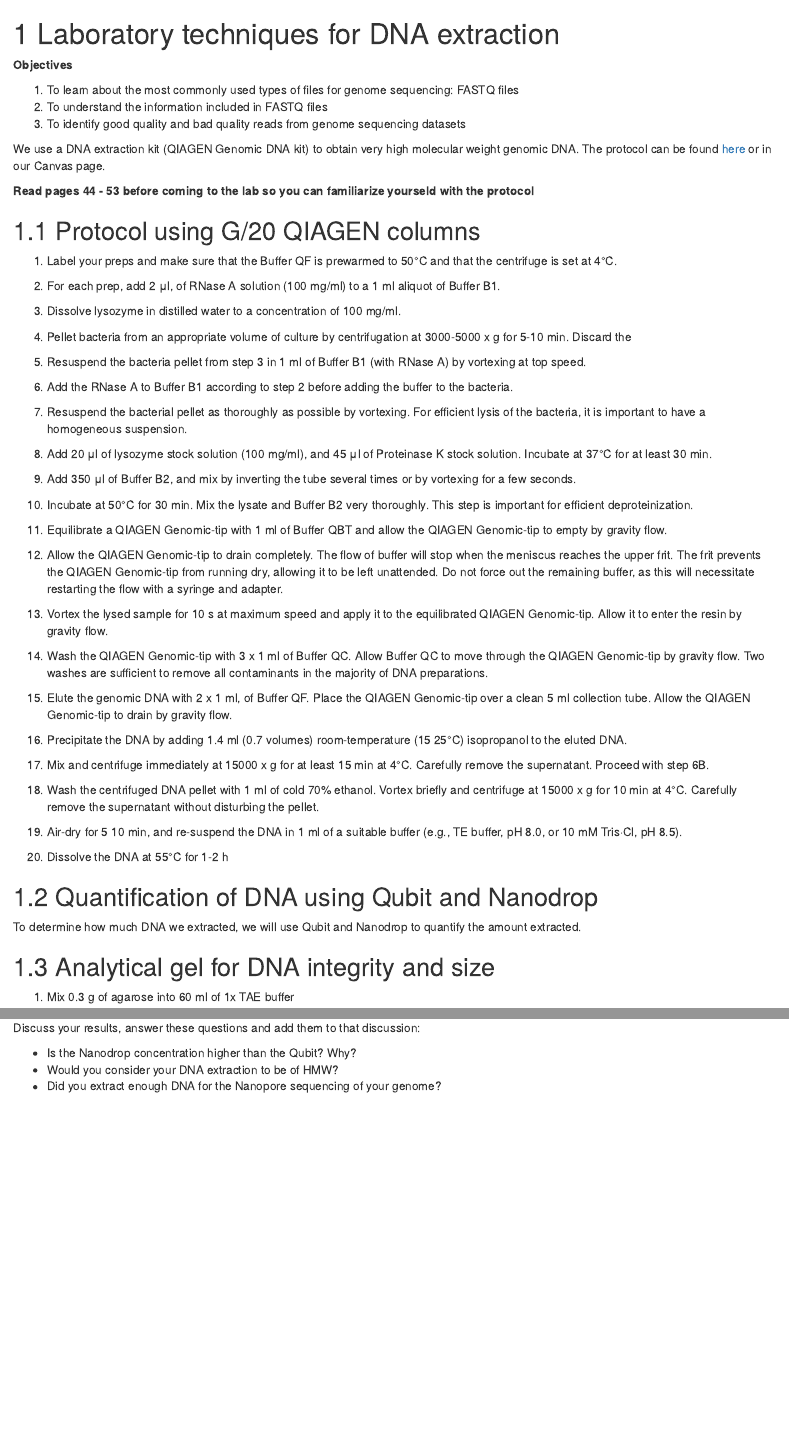
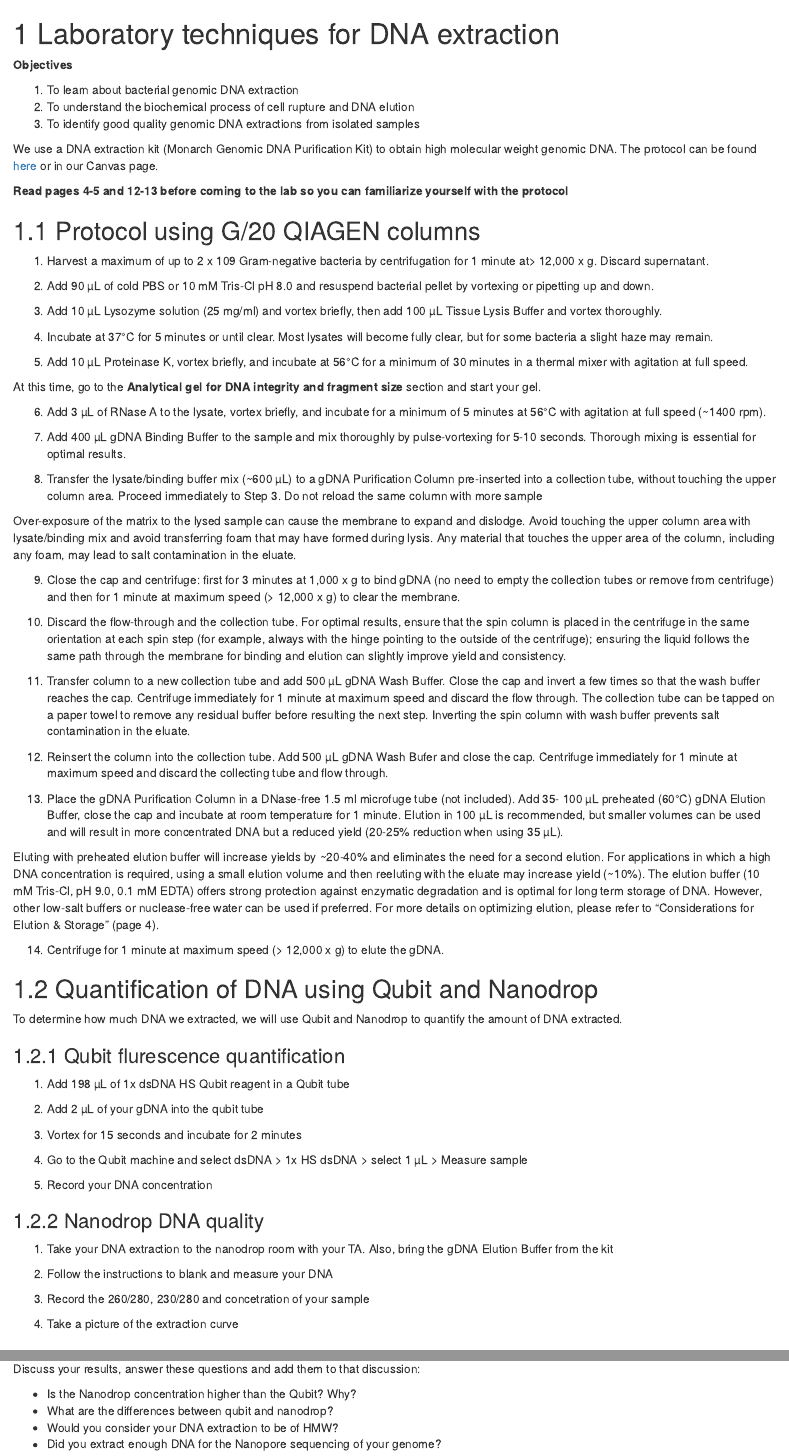
Before and after one commit to TabimaLab/TheGenomeProject_BIO209, an R Markdown document (03-DNA_extraction.Rmd): the page in a window 1100 px wide, from its top, and a second part further down, joined at a grey line. Rendered offline with R 4.5, knitr and Pandoc, with nearby package versions; drawn as R Markdown's standard HTML page in place of the format the file asks for.

Commit message:
Changed DNA extraction protocol

````diff
--- a/03-DNA_extraction.Rmd
+++ b/03-DNA_extraction.Rmd
@@ -4,65 +4,82 @@
 
 **Objectives**
 
-1. To learn about the most commonly used types of files for genome sequencing: FASTQ files
-2. To understand the information included in FASTQ files
-3. To identify good quality and bad quality reads from genome sequencing datasets
+1. To learn about bacterial genomic DNA extraction
+2. To understand the biochemical process of cell rupture and DNA elution
+3. To identify good quality genomic DNA extractions from isolated samples
 
 ```
 
 
-We use a DNA extraction kit (QIAGEN Genomic DNA kit) to obtain very high molecular weight genomic DNA. The protocol can be found [here](https://www.qiagen.com/br/resources/download.aspx?id=d2b85b26-16dd-4259-a3a7-a08cbd2a08a3&lang=en) or in our Canvas page.
+We use a DNA extraction kit (Monarch Genomic DNA Purification Kit) to obtain  high molecular weight genomic DNA. The protocol can be found [here](https://www.neb.com/-/media/nebus/files/manuals/manualt3010.pdf?rev=63c286659d6e44dc8637b2ae4f9effa4&hash=26A4B9D0E51C6793FF460365DC92B6EE) or in our Canvas page.
 
-**Read pages 44 - 53 before coming to the lab so you can familiarize yourseld with the protocol**
+**Read pages 4-5 and 12-13 before coming to the lab so you can familiarize yourself with the protocol**
 
 
 ## Protocol using G/20 QIAGEN columns
 
-1. Label your preps and make sure that the Buffer QF is prewarmed to 50°C and that the centrifuge is set at 4°C.
+1.	Harvest a maximum of up to 2 x 109 Gram-negative bacteria by centrifugation for 1 minute at> 12,000 x g. Discard supernatant.
 
-2. For each prep, add 2 μl, of RNase A solution (100 mg/ml) to a 1 ml aliquot of Buffer B1.
+2.	Add 90 µL of cold PBS or 10 mM Tris-Cl pH 8.0 and resuspend bacterial pellet by vortexing or pipetting up and down.
 
-3. Dissolve lysozyme in distilled water to a concentration of 100 mg/ml.
+3.	Add 10 µL Lysozyme solution (25 mg/ml) and vortex briefly, then add 100 µL Tissue Lysis Buffer and vortex thoroughly.
 
-4. Pellet bacteria from an appropriate volume of culture by centrifugation at 3000-5000 x g for 5-10 min. Discard the
+4.	Incubate at 37°C for 5 minutes or until clear. Most lysates will become fully clear, but for some bacteria a slight haze may remain.
 
-5. Resuspend the bacteria pellet from step 3 in 1 ml of Buffer B1 (with RNase A) by vortexing at top speed.
+5.	Add 10 µL Proteinase K, vortex briefly, and incubate at 56°C for a minimum of 30 minutes in a thermal mixer with agitation at full speed.
 
-6. Add the RNase A to Buffer B1 according to step 2 before adding the buffer to the bacteria.
+```{block, type='rmderror'}
+At this time, go to the **Analytical gel for DNA integrity and fragment size** section and start your gel.
+```
 
-7. Resuspend the bacterial pellet as thoroughly as possible by vortexing. For efficient lysis of the bacteria, it is important to have a homogeneous suspension.
+6.	Add 3 µL of RNase A to the lysate, vortex briefly, and incubate for a minimum of 5 minutes at 56°C with agitation at full speed (~1400 rpm).
 
-5. Add 20 μl of lysozyme stock solution (100 mg/ml), and 45 μl of Proteinase K stock solution. Incubate at 37°C for
-at least 30 min.
+7.	Add 400 µL gDNA Binding Buffer to the sample and mix thoroughly by pulse-vortexing for 5-10 seconds. Thorough mixing is essential for optimal results.
 
-6. Add 350 μl of Buffer B2, and mix by inverting the tube several times or by vortexing for a few seconds.
+8.	Transfer the lysate/binding buffer mix (~600 µL) to a gDNA Purification Column pre-inserted into a collection tube, without touching the upper column area. Proceed immediately to Step 3. Do not reload the same column with more sample
 
-7. Incubate at 50°C for 30 min. Mix the lysate and Buffer B2 very thoroughly. This step is important for efficient deproteinization.
+```{block, type='rmdwarning'}
+Over-exposure of the matrix to the lysed sample can cause the membrane to expand and dislodge. Avoid touching the upper column area with lysate/binding mix and avoid transferring foam that may have formed during lysis. Any material that touches the upper area of the column, including any foam, may lead to salt contamination in the eluate.
+```
 
-8. Equilibrate a QIAGEN Genomic-tip with 1 ml of Buffer QBT and allow the QIAGEN Genomic-tip to empty by gravity flow.
+9.	Close the cap and centrifuge: first for 3 minutes at 1,000 x g to bind gDNA (no need to empty the collection tubes or remove from centrifuge) and then for 1 minute at maximum speed (> 12,000 x g) to clear the membrane.
 
-9. Allow the QIAGEN Genomic-tip to drain completely. The flow of buffer will stop when the meniscus reaches the upper frit. The frit prevents the QIAGEN Genomic-tip from running dry, allowing it to be left unattended. Do not force out the remaining buffer, as this will necessitate restarting the flow with a syringe and adapter.
+10.	Discard the flow-through and the collection tube. For optimal results, ensure that the spin column is placed in the centrifuge in the same orientation at each spin step (for example, always with the hinge pointing to the outside of the centrifuge); ensuring the liquid follows the same path through the membrane for binding and elution can slightly improve yield and consistency.
 
-10.  Vortex the lysed sample for 10 s at maximum speed and apply it to the equilibrated QIAGEN Genomic-tip. Allow it to enter the resin by gravity flow.
+11.	Transfer column to a new collection tube and add 500 µL gDNA Wash Buffer. Close the cap and invert a few times so that the wash buffer reaches the cap. Centrifuge immediately for 1 minute at maximum speed and discard the flow through. The collection tube can be tapped on a paper towel to remove any residual buffer before resulting the next step. Inverting the spin column with wash buffer prevents salt contamination in the eluate.
 
-11. Wash the QIAGEN Genomic-tip with 3 x 1 ml of Buffer QC. Allow Buffer QC to move through the QIAGEN Genomic-tip by gravity flow. Two washes are sufficient to remove all contaminants in the majority of DNA preparations.
+12.	Reinsert the column into the collection tube. Add 500 µL gDNA Wash Bufer and close the cap. Centrifuge immediately for 1 minute at maximum speed and discard the collecting tube and flow through.
 
-12. Elute the genomic DNA with 2 x 1 ml, of Buffer QF. Place the QIAGEN Genomic-tip over a clean 5 ml collection tube.  Allow the QIAGEN Genomic-tip to drain by gravity flow.
+13.	Place the gDNA Purification Column in a DNase-free 1.5 ml microfuge tube (not included). Add 35- 100 µL preheated (60°C) gDNA Elution Buffer, close the cap and incubate at room temperature for 1 minute. Elution in 100 µL is recommended, but smaller volumes can be used and will result in more concentrated DNA but a reduced yield (20-25% reduction when using 35 µL).
 
-13. Precipitate the DNA by adding 1.4 ml (0.7 volumes) room-temperature (15 25°C) isopropanol to the eluted DNA.
+```{block, type='rmdwarning'}
+Eluting with preheated elution buffer will increase yields by ~20-40% and eliminates the need for a second elution. For applications in which a high DNA concentration is required, using a small elution volume and then re­eluting with the eluate may increase yield (~10%). The elution buffer (10 mM Tris-Cl, pH 9.0, 0.1 mM EDTA) offers strong protection against enzymatic degradation and is optimal for long term storage of DNA. However, other low-salt buffers or nuclease-free water can be used if preferred. For more details on optimizing elution, please refer to "Considerations for Elution & Storage" (page 4).
+```
 
-14. Mix and centrifuge immediately at 15000 x g for at least 15 min at 4°C. Carefully remove the supernatant. Proceed with
-step 6B.
-
-15. Wash the centrifuged DNA pellet with 1 ml of cold 70% ethanol. Vortex briefly and centrifuge at 15000 x g for 10 min at 4°C. Carefully remove the supernatant without disturbing the pellet.
-
-16. Air-dry for 5 10 min, and re-suspend the DNA in 1 ml of a suitable buffer (e.g., TE buffer, pH 8.0, or 10 mM Tris·Cl, pH
-8.5).
-
-17. Dissolve the DNA at 55°C for 1-2 h
+14.	Centrifuge for 1 minute at maximum speed (> 12,000 x g) to elute the gDNA.
 
 ## Quantification of DNA using Qubit and Nanodrop
 
-To determine how much DNA we extracted, we will use Qubit and Nanodrop to quantify the amount extracted.
+To determine how much DNA we extracted, we will use Qubit and Nanodrop to quantify the amount of DNA extracted.
 
-## Analytical gel for DNA integrity and size
+### Qubit flurescence quantification
+
+1. Add 198 µL of 1x dsDNA HS Qubit reagent in a Qubit tube
+
+2. Add 2 µL of your gDNA into the qubit tube
+
+3. Vortex for 15 seconds and incubate for 2 minutes
+
+4. Go to the Qubit machine and select dsDNA > 1x HS dsDNA > select 1 µL > Measure sample
+
+5. Record your DNA concentration
+
+### Nanodrop DNA quality
+
+1. Take your DNA extraction to the nanodrop room with your TA. Also, bring the gDNA Elution Buffer from the kit
+
+2. Follow the instructions to blank and measure your DNA
+
+3. Record the 260/280, 230/280 and concetration of your sample
+
+4. Take a picture of the extraction curve
@@ -98,6 +119,7 @@ Also include your gel and indicate your DNA size.
 Discuss your results, answer these questions and add them to that discussion:
 
 - Is the Nanodrop concentration higher than the Qubit? Why?
+- What are the differences between qubit and nanodrop?
 - Would you consider your DNA extraction to be of HMW?
 - Did you extract enough DNA for the Nanopore sequencing of your genome?
 ```
````
Also changed, not shown: docs/reference-keys.txt, docs/search_index.json, 03-DNA_extraction.Rmd (24 more changed lines), 10 other files.
